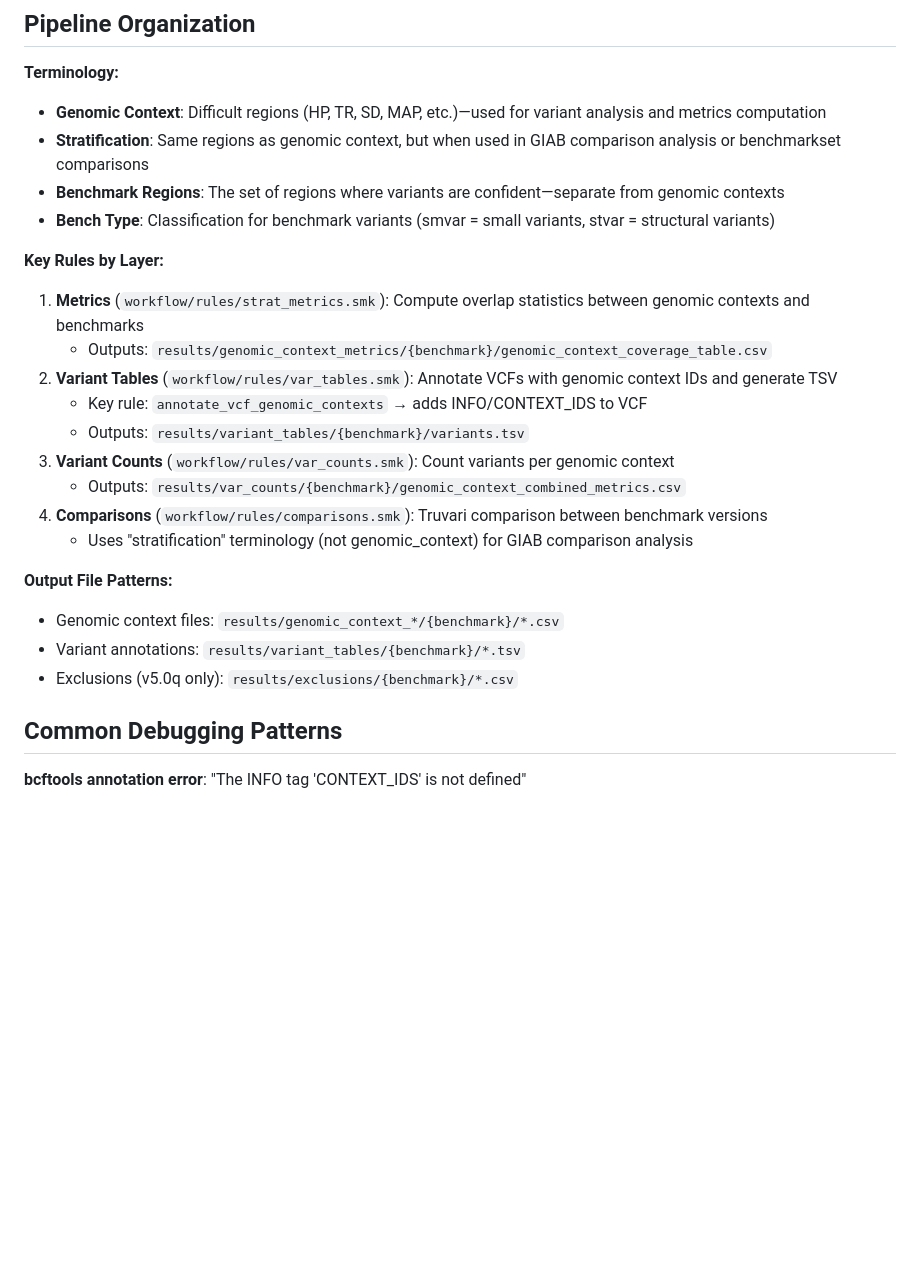
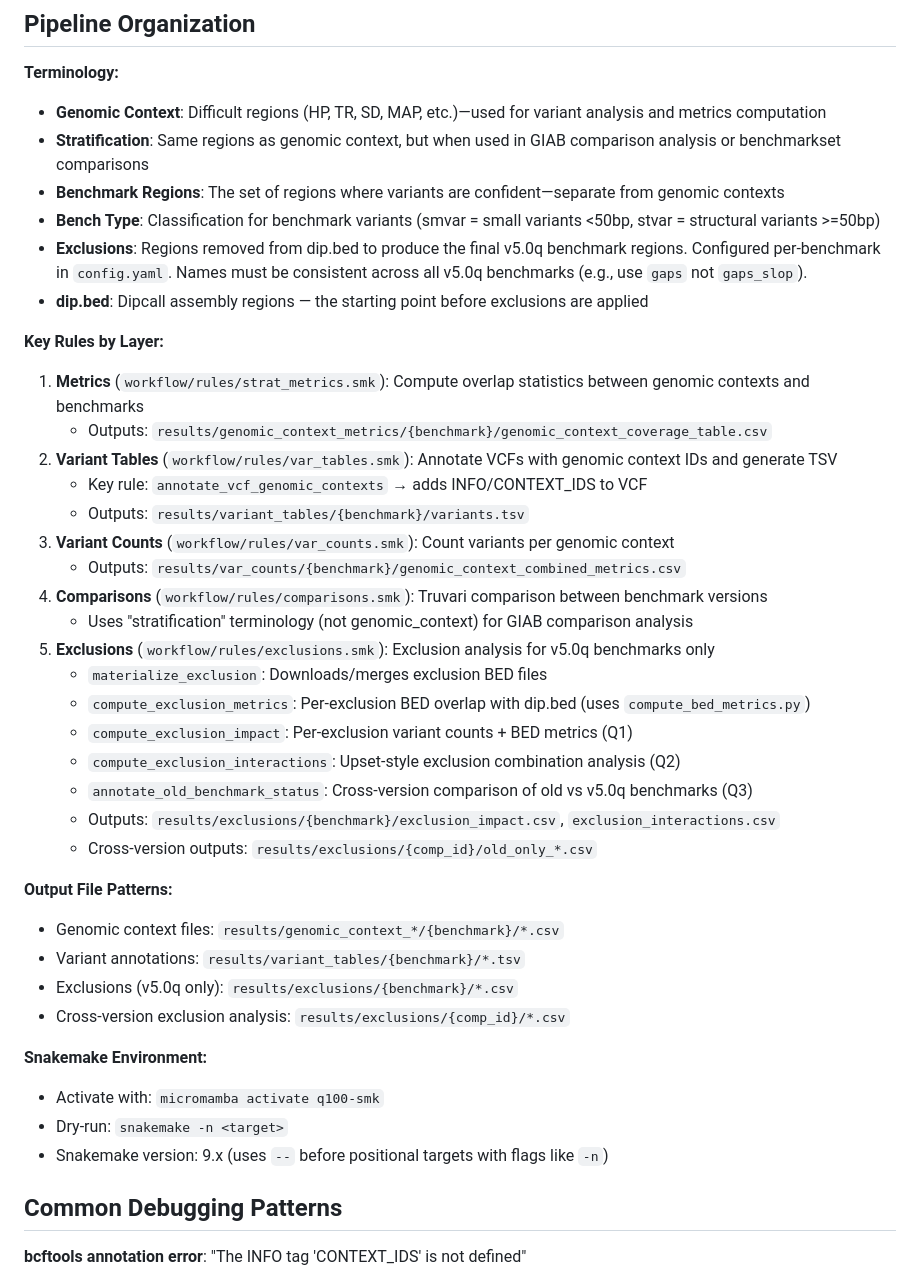
Before and after one commit to nate-d-olson/q100-variant-benchmark-paper, a Markdown page: CLAUDE.md, the part around the change. Drawn GitHub-style; blank space fills up the shorter version.

Commit message:
docs: add exclusion analysis rules and snakemake env to CLAUDE.md
Document the exclusion pipeline rules (Q1/Q2/Q3), exclusion terminology,
smvar/stvar size boundary, cross-version output patterns, and the
micromamba q100-smk environment for running snakemake.

Co-Authored-By: Claude Opus 4.6 (1M context) <noreply@anthropic.com>

```diff
--- a/CLAUDE.md
+++ b/CLAUDE.md
@@ -22,7 +22,9 @@ Quarto manuscript analyzing the GIAB Q100 HG002 variant benchmark. The Snakemake
 - **Genomic Context**: Difficult regions (HP, TR, SD, MAP, etc.)—used for variant analysis and metrics computation
 - **Stratification**: Same regions as genomic context, but when used in GIAB comparison analysis or benchmarkset comparisons
 - **Benchmark Regions**: The set of regions where variants are confident—separate from genomic contexts
-- **Bench Type**: Classification for benchmark variants (smvar = small variants, stvar = structural variants)
+- **Bench Type**: Classification for benchmark variants (smvar = small variants <50bp, stvar = structural variants >=50bp)
+- **Exclusions**: Regions removed from dip.bed to produce the final v5.0q benchmark regions. Configured per-benchmark in `config.yaml`. Names must be consistent across all v5.0q benchmarks (e.g., use `gaps` not `gaps_slop`).
+- **dip.bed**: Dipcall assembly regions — the starting point before exclusions are applied
 
 **Key Rules by Layer:**
 1. **Metrics** (`workflow/rules/strat_metrics.smk`): Compute overlap statistics between genomic contexts and benchmarks
@@ -34,11 +36,25 @@ Quarto manuscript analyzing the GIAB Q100 HG002 variant benchmark. The Snakemake
    - Outputs: `results/var_counts/{benchmark}/genomic_context_combined_metrics.csv`
 4. **Comparisons** (`workflow/rules/comparisons.smk`): Truvari comparison between benchmark versions
    - Uses "stratification" terminology (not genomic_context) for GIAB comparison analysis
+5. **Exclusions** (`workflow/rules/exclusions.smk`): Exclusion analysis for v5.0q benchmarks only
+   - `materialize_exclusion`: Downloads/merges exclusion BED files
+   - `compute_exclusion_metrics`: Per-exclusion BED overlap with dip.bed (uses `compute_bed_metrics.py`)
+   - `compute_exclusion_impact`: Per-exclusion variant counts + BED metrics (Q1)
+   - `compute_exclusion_interactions`: Upset-style exclusion combination analysis (Q2)
+   - `annotate_old_benchmark_status`: Cross-version comparison of old vs v5.0q benchmarks (Q3)
+   - Outputs: `results/exclusions/{benchmark}/exclusion_impact.csv`, `exclusion_interactions.csv`
+   - Cross-version outputs: `results/exclusions/{comp_id}/old_only_*.csv`
 
 **Output File Patterns:**
 - Genomic context files: `results/genomic_context_*/{benchmark}/*.csv`
 - Variant annotations: `results/variant_tables/{benchmark}/*.tsv`
 - Exclusions (v5.0q only): `results/exclusions/{benchmark}/*.csv`
+- Cross-version exclusion analysis: `results/exclusions/{comp_id}/*.csv`
+
+**Snakemake Environment:**
+- Activate with: `micromamba activate q100-smk`
+- Dry-run: `snakemake -n <target>`
+- Snakemake version: 9.x (uses `--` before positional targets with flags like `-n`)
 
 ## Common Debugging Patterns
 
```
